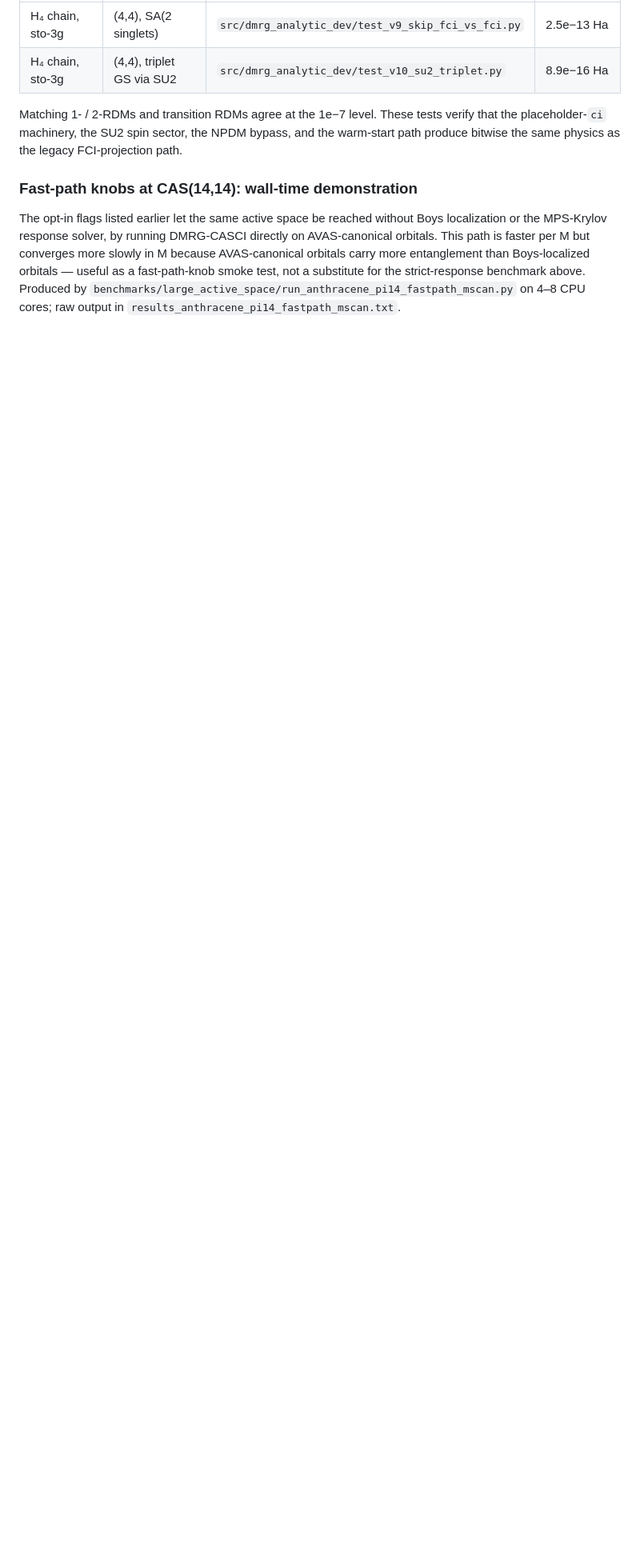
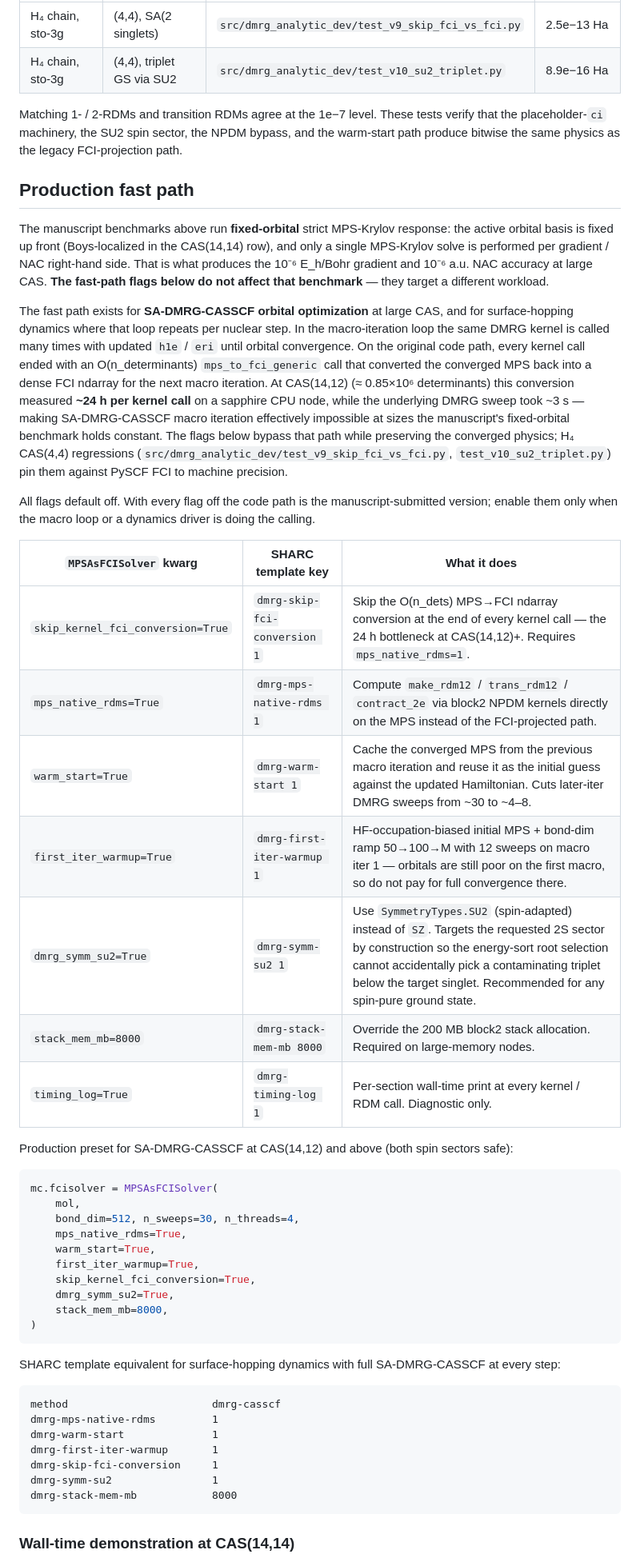
Before and after one commit to yurika1030sakura/mps-casscf-gradient-nac-sharc, a Markdown page: README.md, the part around one of its changes. Shown at 80% size. Rendered like a GitHub page; blank space fills up the shorter version.

````diff
--- a/README.md
+++ b/README.md
@@ -207,14 +165,74 @@ tests verify that the placeholder-`ci` machinery, the SU2 spin sector,
 the NPDM bypass, and the warm-start path produce bitwise the same
 physics as the legacy FCI-projection path.
 
-### Fast-path knobs at CAS(14,14): wall-time demonstration
+## Production fast path
 
-The opt-in flags listed earlier let the same active space be reached
-without Boys localization or the MPS-Krylov response solver, by running
-DMRG-CASCI directly on AVAS-canonical orbitals. This path is faster per
-M but converges more slowly in M because AVAS-canonical orbitals carry
-more entanglement than Boys-localized orbitals — useful as a
-fast-path-knob smoke test, not a substitute for the strict-response
-benchmark above. Produced by
-`benchmarks/large_active_space/run_anthracene_pi14_fastpath_mscan.py`
-on 4–8 CPU cores; raw output in `results_anthracene_pi14_fastpath_mscan.txt`.
+The manuscript benchmarks above run **fixed-orbital** strict MPS-Krylov
+response: the active orbital basis is fixed up front (Boys-localized in
+the CAS(14,14) row), and only a single MPS-Krylov solve is performed per
+gradient / NAC right-hand side. That is what produces the 10⁻⁶ E_h/Bohr
+gradient and 10⁻⁶ a.u. NAC accuracy at large CAS. **The fast-path flags
+below do not affect that benchmark** — they target a different workload.
+
+The fast path exists for **SA-DMRG-CASSCF orbital optimization** at
+large CAS, and for surface-hopping dynamics where that loop repeats per
+nuclear step. In the macro-iteration loop the same DMRG kernel is called
+many times with updated `h1e` / `eri` until orbital convergence. On the
+original code path, every kernel call ended with an
+O(n_determinants) `mps_to_fci_generic` call that converted the converged
+MPS back into a dense FCI ndarray for the next macro iteration. At
+CAS(14,12) (≈ 0.85×10⁶ determinants) this conversion measured **~24 h
+per kernel call** on a sapphire CPU node, while the underlying DMRG
+sweep took ~3 s — making SA-DMRG-CASSCF macro iteration effectively
+impossible at sizes the manuscript's fixed-orbital benchmark holds
+constant. The flags below bypass that path while preserving the
+converged physics; H₄ CAS(4,4) regressions
+(`src/dmrg_analytic_dev/test_v9_skip_fci_vs_fci.py`,
+`test_v10_su2_triplet.py`) pin them against PySCF FCI to machine
+precision.
+
+All flags default off. With every flag off the code path is the
+manuscript-submitted version; enable them only when the macro loop or a
+dynamics driver is doing the calling.
+
+| `MPSAsFCISolver` kwarg | SHARC template key | What it does |
+|---|---|---|
+| `skip_kernel_fci_conversion=True` | `dmrg-skip-fci-conversion 1` | Skip the O(n_dets) MPS→FCI ndarray conversion at the end of every kernel call — the 24 h bottleneck at CAS(14,12)+. Requires `mps_native_rdms=1`. |
+| `mps_native_rdms=True` | `dmrg-mps-native-rdms 1` | Compute `make_rdm12` / `trans_rdm12` / `contract_2e` via block2 NPDM kernels directly on the MPS instead of the FCI-projected path. |
+| `warm_start=True` | `dmrg-warm-start 1` | Cache the converged MPS from the previous macro iteration and reuse it as the initial guess against the updated Hamiltonian. Cuts later-iter DMRG sweeps from ~30 to ~4–8. |
+| `first_iter_warmup=True` | `dmrg-first-iter-warmup 1` | HF-occupation-biased initial MPS + bond-dim ramp 50→100→M with 12 sweeps on macro iter 1 — orbitals are still poor on the first macro, so do not pay for full convergence there. |
+| `dmrg_symm_su2=True` | `dmrg-symm-su2 1` | Use `SymmetryTypes.SU2` (spin-adapted) instead of `SZ`. Targets the requested 2S sector by construction so the energy-sort root selection cannot accidentally pick a contaminating triplet below the target singlet. Recommended for any spin-pure ground state. |
+| `stack_mem_mb=8000` | `dmrg-stack-mem-mb 8000` | Override the 200 MB block2 stack allocation. Required on large-memory nodes. |
+| `timing_log=True` | `dmrg-timing-log 1` | Per-section wall-time print at every kernel / RDM call. Diagnostic only. |
+
+Production preset for SA-DMRG-CASSCF at CAS(14,12) and above (both spin
+sectors safe):
+
+```python
+mc.fcisolver = MPSAsFCISolver(
+    mol,
+    bond_dim=512, n_sweeps=30, n_threads=4,
+    mps_native_rdms=True,
+    warm_start=True,
+    first_iter_warmup=True,
+    skip_kernel_fci_conversion=True,
+    dmrg_symm_su2=True,
+    stack_mem_mb=8000,
+)
+```
+
+SHARC template equivalent for surface-hopping dynamics with full
+SA-DMRG-CASSCF at every step:
+
+```
+method                       dmrg-casscf
+dmrg-mps-native-rdms         1
+dmrg-warm-start              1
+dmrg-first-iter-warmup       1
+dmrg-skip-fci-conversion     1
+dmrg-symm-su2                1
+dmrg-stack-mem-mb            8000
+```
+
+### Wall-time demonstration at CAS(14,14)
+
````
Also changed, not shown: other parts of README.md (+19 -45 lines).
